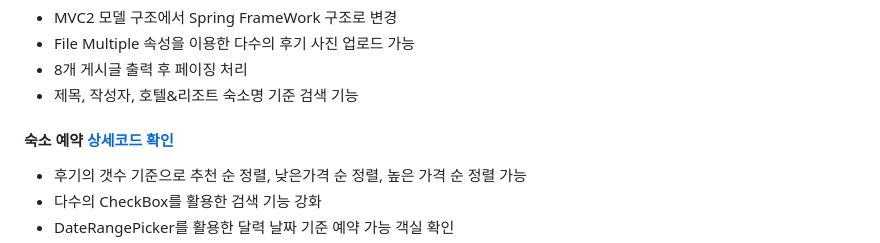
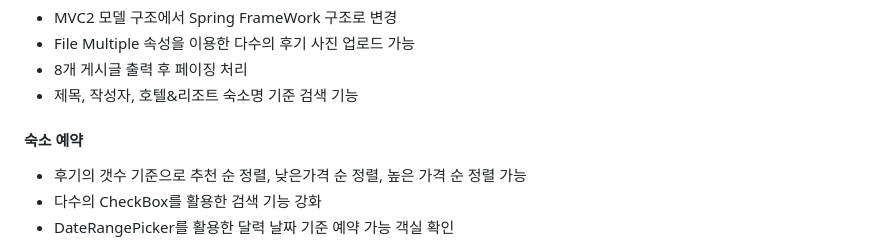
Before and after one commit to SungHeumYeon/StayWhale, a Markdown page: README.md, the part around the change. GitHub-like rendering.

```diff
--- a/README.md
+++ b/README.md
@@ -43,7 +43,7 @@ JSP MVC2 아키텍처 패턴으로 제작된 호텔&리조트 예약 사이트 +
 - File Multiple 속성을 이용한 다수의 후기 사진 업로드 가능
 - 8개 게시글 출력 후 페이징 처리
 - 제목, 작성자, 호텔&리조트 숙소명 기준 검색 기능
-#### 숙소 예약 [상세코드 확인]()
+#### 숙소 예약
 - 후기의 갯수 기준으로 추천 순 정렬, 낮은가격 순 정렬, 높은 가격 순 정렬 가능
 - 다수의 CheckBox를 활용한 검색 기능 강화
 - DateRangePicker를 활용한 달력 날짜 기준 예약 가능 객실 확인
```
